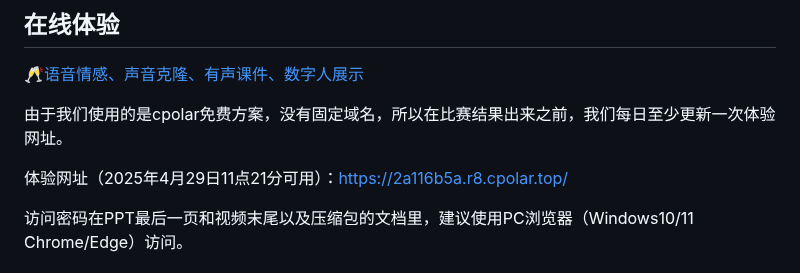
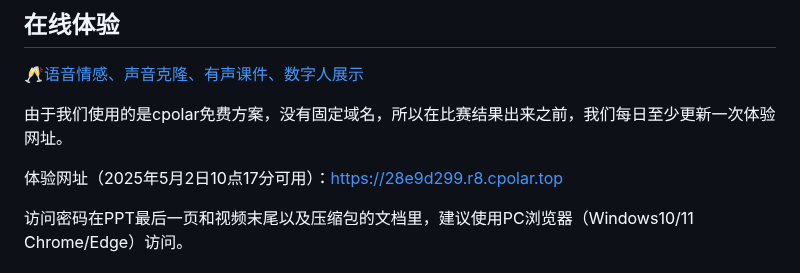
Before and after one commit to anonymous-fwwb/VoceTeach, a Markdown page: README.md, the part around one of its changes. Rendered like a GitHub page.

```diff
--- a/README.md
+++ b/README.md
@@ -13,7 +13,7 @@
 
 由于我们使用的是cpolar免费方案，没有固定域名，所以在比赛结果出来之前，我们每日至少更新一次体验网址。
 
-体验网址（2025年4月29日11点21分可用）：https://2a116b5a.r8.cpolar.top/
+体验网址（2025年5月2日10点17分可用）：https://28e9d299.r8.cpolar.top
 
 访问密码在PPT最后一页和视频末尾以及压缩包的文档里，建议使用PC浏览器（Windows10/11 Chrome/Edge）访问。
 
```
Also changed, not shown: other parts of README.md (+1 -1 lines).
